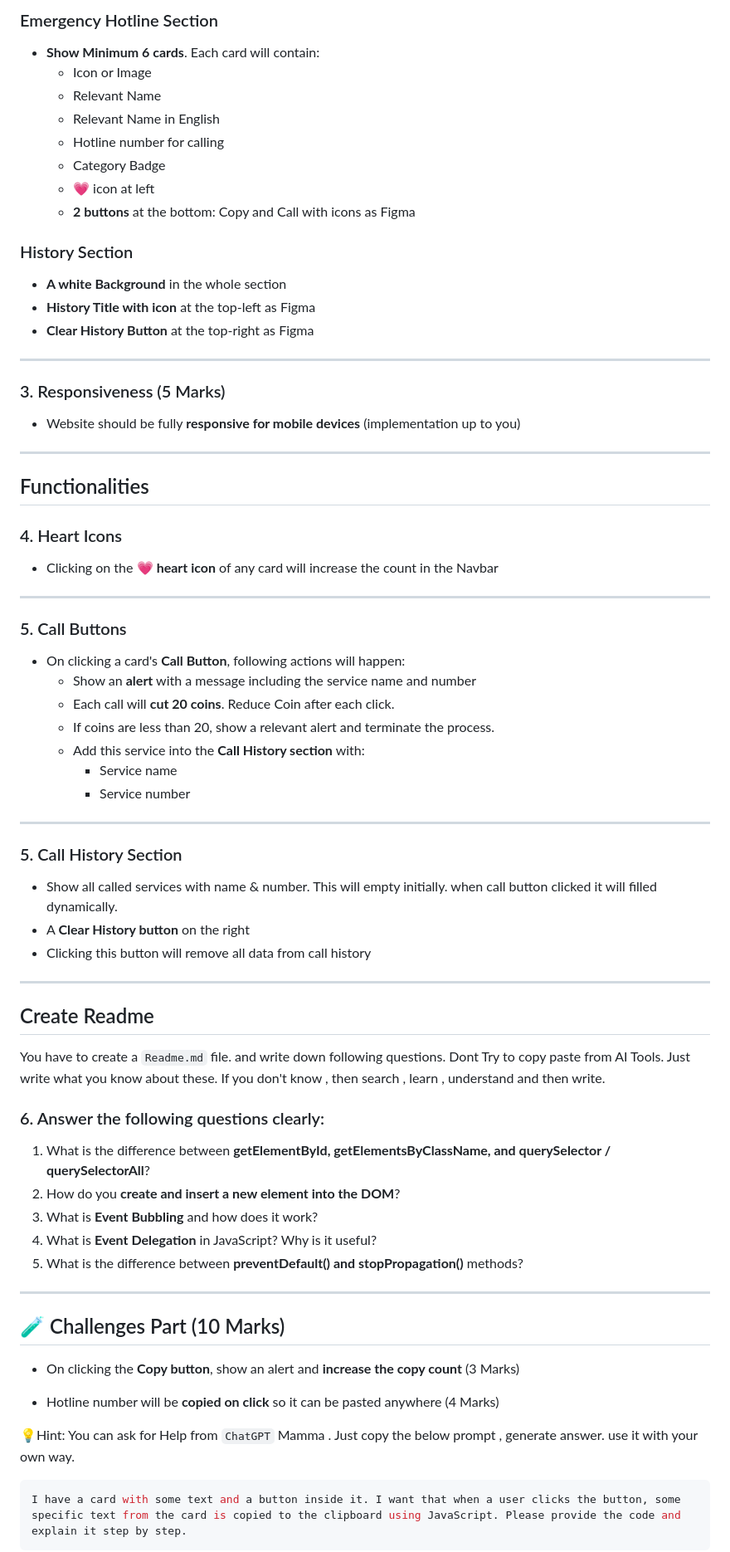
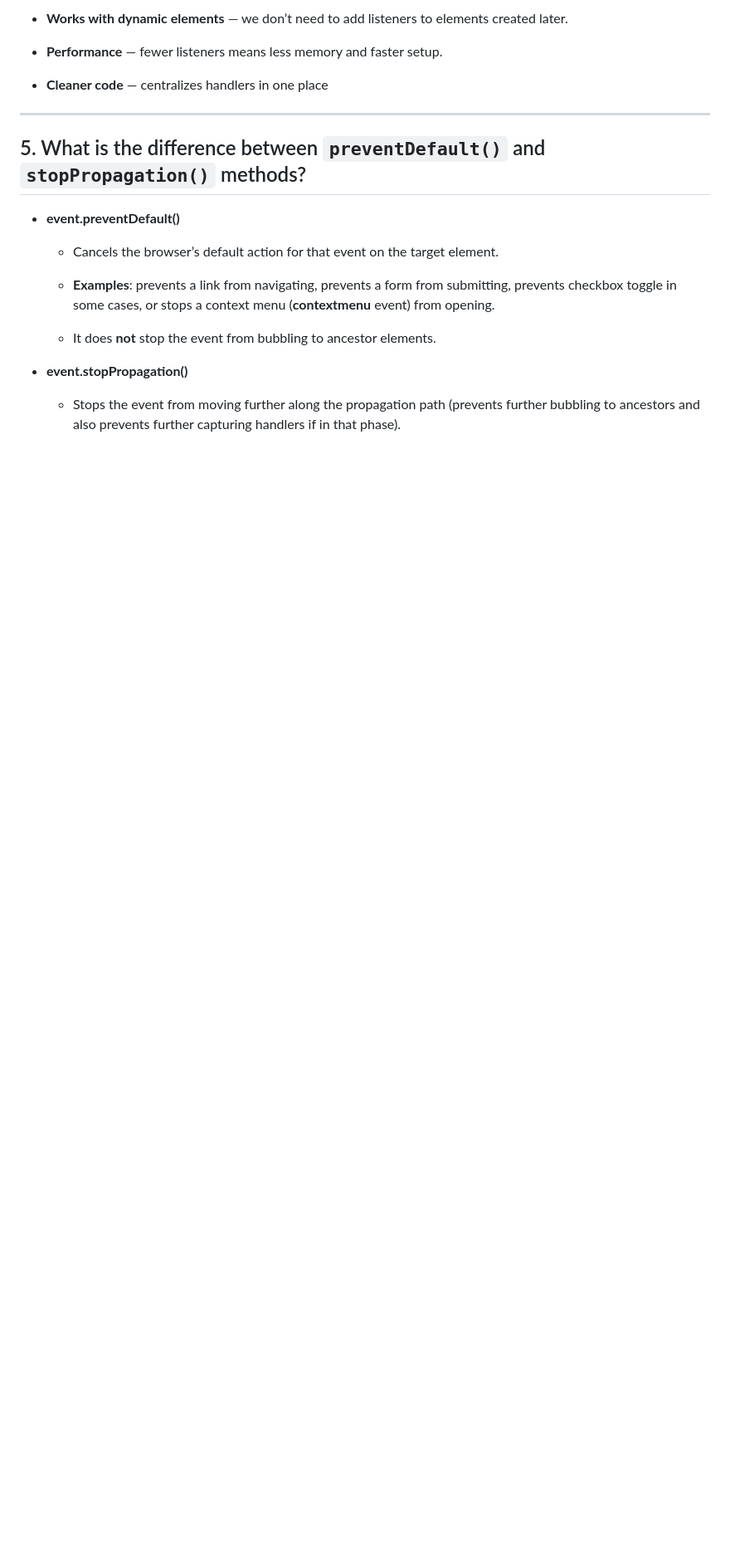
Before and after one commit to TanijRoy1/B12-A5-Emergency-Hotline, a Markdown page: readme.md, the part around one of its changes. Shown at 83% size. Rendered like a GitHub page; blank space fills up the shorter version.

Commit message:
Edited the existing README file to include the answers to the given questions

````diff
--- a/readme.md
+++ b/readme.md
@@ -53,80 +63,23 @@ This Section will have layout as figma
 
-### Emergency Hotline Section
+  - **Works with dynamic elements** — we don’t need to add listeners to elements created later.
 
-- **Show Minimum 6 cards**. Each card will contain:
-  - Icon or Image
-  - Relevant Name
-  - Relevant Name in English
-  - Hotline number for calling
-  - Category Badge
-  - 💗 icon at left
-  - **2 buttons** at the bottom: Copy and Call with icons as Figma
+  - **Performance** — fewer listeners means less memory and faster setup.
 
-### History Section
-
-- **A white Background** in the whole section
-- **History Title with icon** at the top-left as Figma
-- **Clear History Button** at the top-right as Figma
+  - **Cleaner code** — centralizes handlers in one place
 
 ---
 
-### 3. Responsiveness (5 Marks)
+## 5. What is the difference between `preventDefault()` and `stopPropagation()` methods?
 
-- Website should be fully **responsive for mobile devices** (implementation up to you)
+- **event.preventDefault()**
 
----
+  - Cancels the browser’s default action for that event on the target element.
 
-## Functionalities
+  - **Examples**: prevents a link from navigating, prevents a form from submitting, prevents checkbox toggle in some cases,   or stops a context menu (**contextmenu** event) from opening.
 
-### 4. Heart Icons
+  - It does **not** stop the event from bubbling to ancestor elements.
 
-- Clicking on the 💗 **heart icon** of any card will increase the count in the Navbar
+- **event.stopPropagation()**
 
----
+  - Stops the event from moving further along the propagation path (prevents further bubbling to ancestors and also prevents further capturing handlers if in that phase).
 
-### 5. Call Buttons
-
-- On clicking a card's **Call Button**, following actions will happen:
-  - Show an **alert** with a message including the service name and number
-  - Each call will **cut 20 coins**. Reduce Coin after each click.
-  - If coins are less than 20, show a relevant alert and terminate the process.
-  - Add this service into the **Call History section** with:
-    - Service name
-    - Service number
-
----
-
-### 5. Call History Section
-
-- Show all called services with name & number. This will empty initially. when call button clicked it will filled dynamically.
-- A **Clear History button** on the right
-- Clicking this button will remove all data from call history
-
----
-
-## Create Readme
-
-You have to create a `Readme.md` file. and write down following questions. Dont Try to copy paste from AI Tools. Just write what you know about these. If you don't know , then search , learn , understand and then write.
-
-### 6. Answer the following questions clearly:
-
-1. What is the difference between **getElementById, getElementsByClassName, and querySelector / querySelectorAll**?
-2. How do you **create and insert a new element into the DOM**?
-3. What is **Event Bubbling** and how does it work?
-4. What is **Event Delegation** in JavaScript? Why is it useful?
-5. What is the difference between **preventDefault() and stopPropagation()** methods?
-
----
-
-## 🧪 Challenges Part (10 Marks)
-
-- On clicking the **Copy button**, show an alert and **increase the copy count** (3 Marks)
-
-- Hotline number will be **copied on click** so it can be pasted anywhere (4 Marks)
-
-💡Hint: You can ask for Help from `ChatGPT` Mamma . Just copy the below prompt , generate answer. use it with your own way.
-
-```bash
-I have a card with some text and a button inside it. I want that when a user clicks the button, some specific text from the card is copied to the clipboard using JavaScript. Please provide the code and explain it step by step.
-```
-
````
Also changed, not shown: other parts of readme.md (+46 -68 lines).
